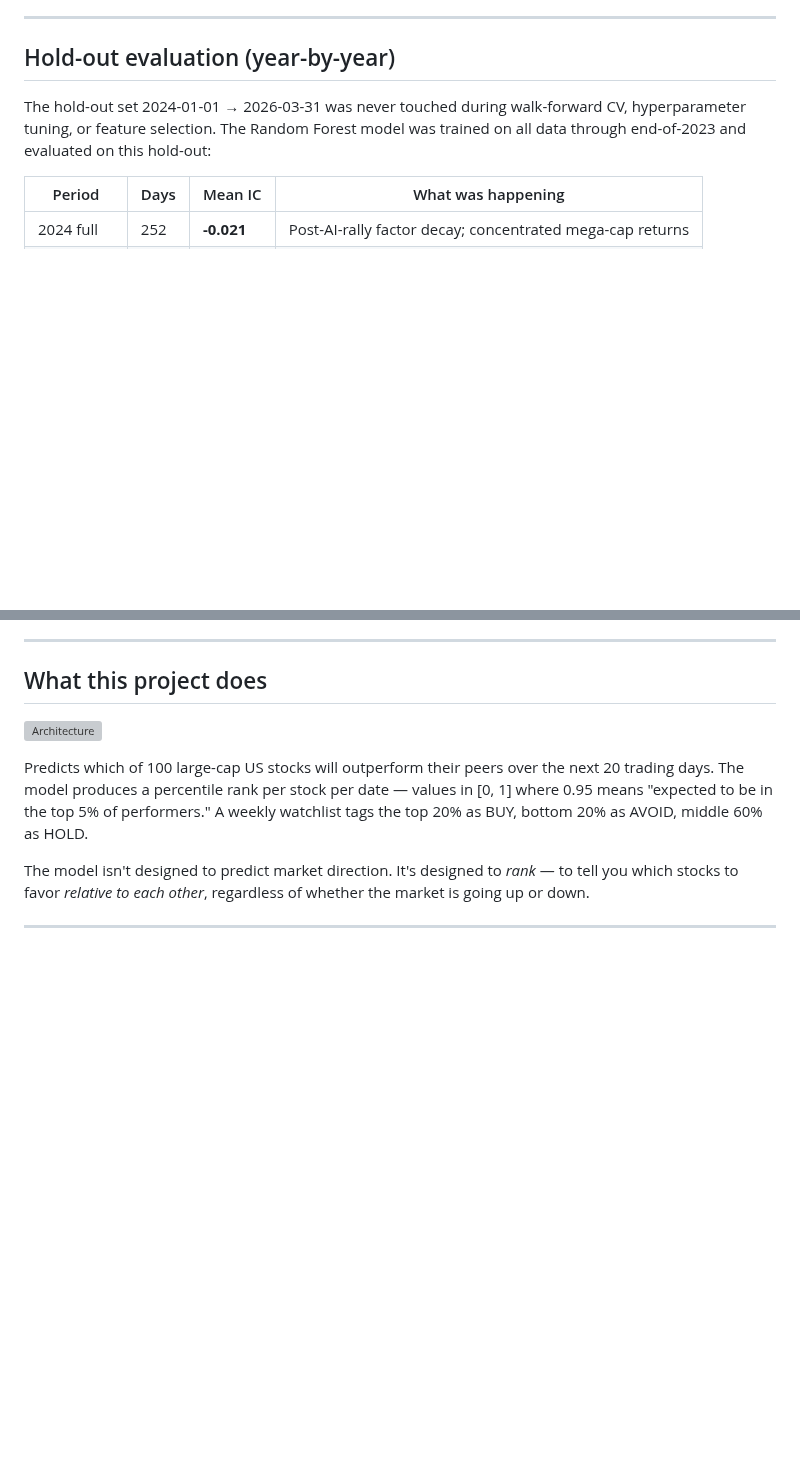
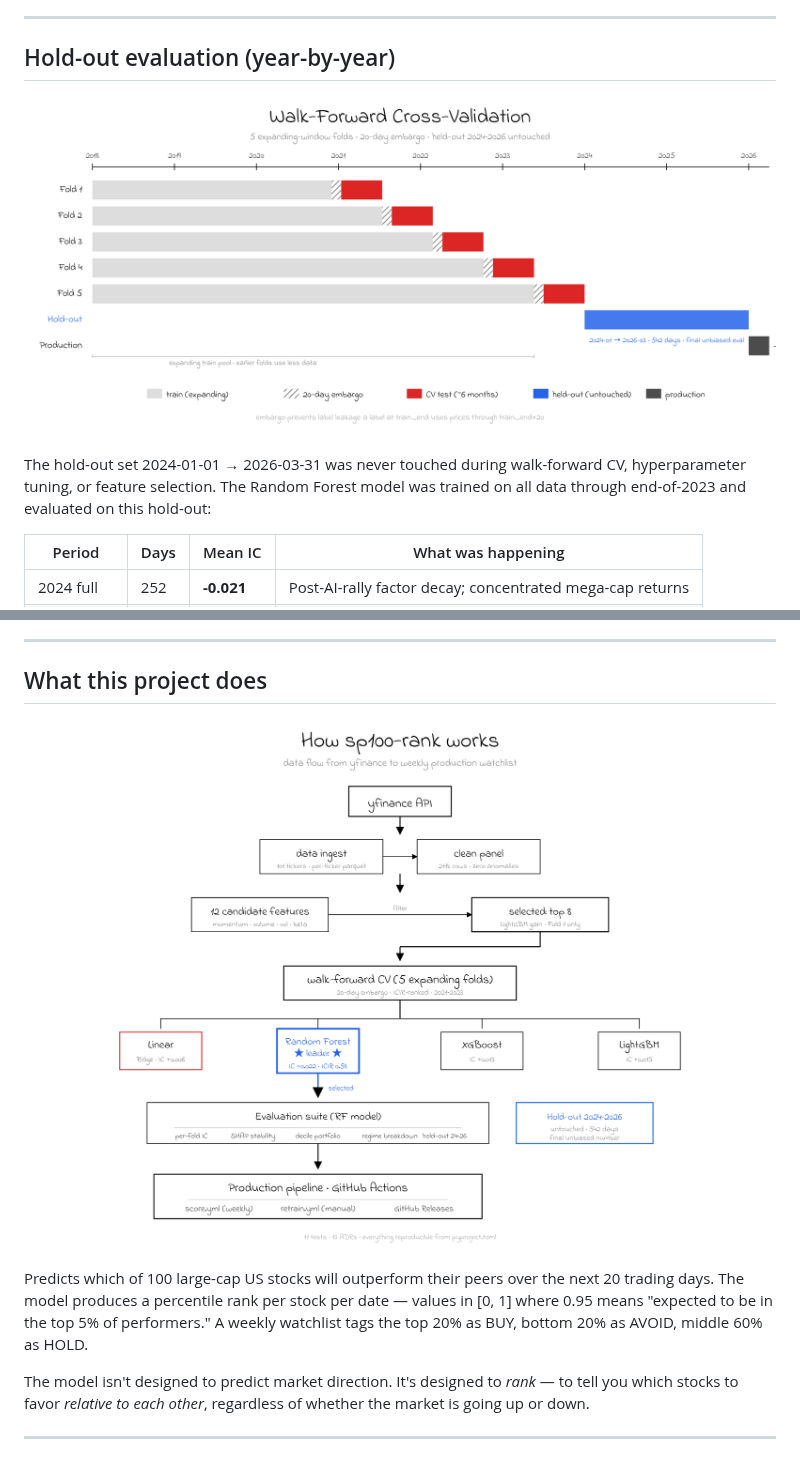
Before and after one commit to malithjd/sp100-rank, a Markdown page: README.md, 2 parts joined by grey strips. Drawn GitHub-style; pictures changed too: images/03_walk_forward_cv.png (added), images/04_system_architecture.png (added); blank space fills up the shorter version; grey boxes are pictures that could not be loaded.

```diff
--- a/README.md
+++ b/README.md
@@ -28,6 +28,8 @@ A mean IC of 0.022 is modest in absolute terms — real-world ICs from professio
 ---
 
 ## Hold-out evaluation (year-by-year)
+
+![Walk-forward CV](images/03_walk_forward_cv.png)
 
 The hold-out set 2024-01-01 → 2026-03-31 was never touched during walk-forward CV, hyperparameter tuning, or feature selection. The Random Forest model was trained on all data through end-of-2023 and evaluated on this hold-out:
 
@@ -46,7 +48,7 @@ This honest hold-out result is more informative than the in-sample walk-forward
 
 ## What this project does
 
-![Architecture](images/04_system_architecture.svg)
+![Architecture](images/04_system_architecture.png)
 
 Predicts which of 100 large-cap US stocks will outperform their peers over the next 20 trading days. The model produces a percentile rank per stock per date — values in [0, 1] where 0.95 means "expected to be in the top 5% of performers." A weekly watchlist tags the top 20% as BUY, bottom 20% as AVOID, middle 60% as HOLD.
 
```
Also changed, not shown: other parts of README.md (+3 -3 lines), images/01_watchlist.png (added), images/02_per_fold_ic.png (added).
